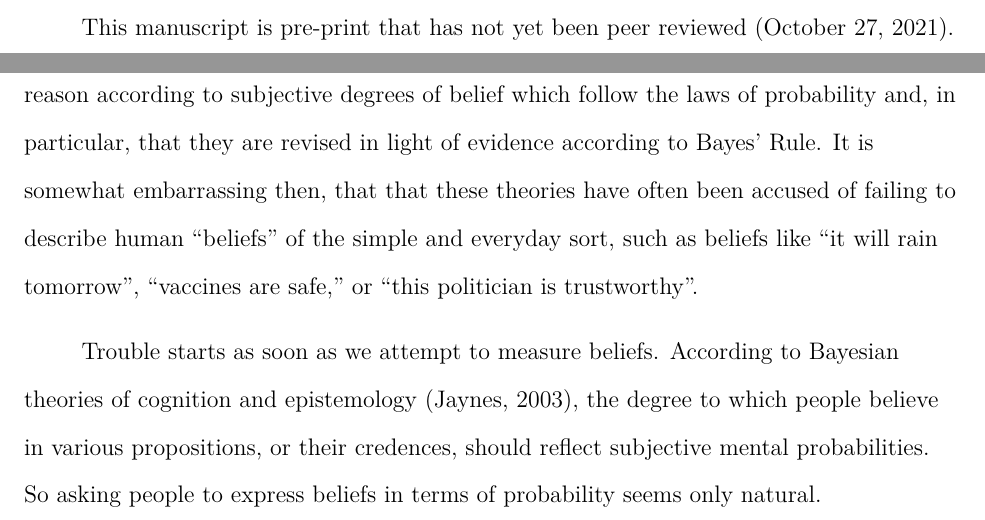
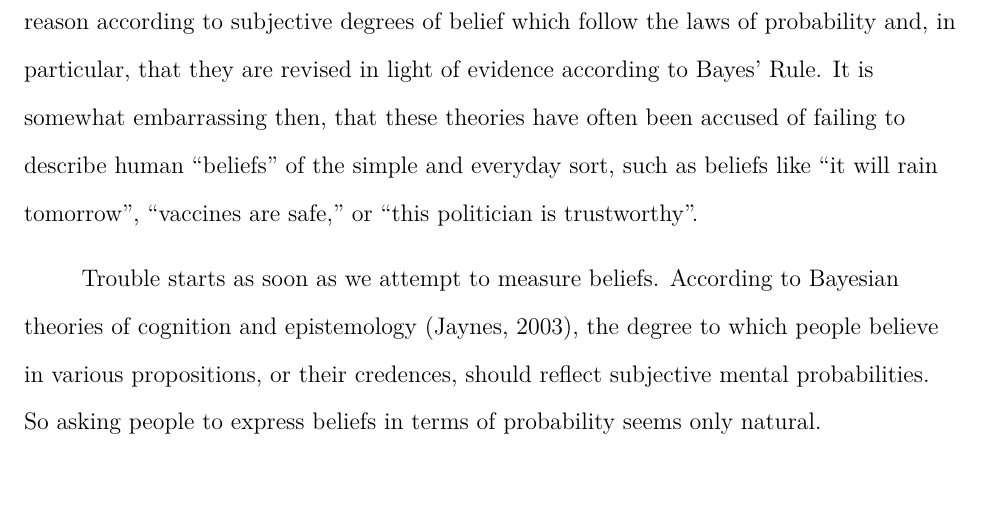
Before and after one commit to derekpowell/bayesian-sampler, an R Markdown document (paper-rmd/paper-papaja.Rmd): two parts of pages 1 and 3 of 27 before the commit and part of page 3 of 27 after it, the two joined at a grey line, cut at the place of the change, the shorter picture padded with empty space. The pictures show the output file paper-rmd/paper-papaja.pdf that the author committed with the source.

Commit message:
initial submission 2

````diff
--- a/paper-rmd/paper-papaja.Rmd
+++ b/paper-rmd/paper-papaja.Rmd
@@ -22,7 +22,7 @@ affiliation:
     institution   : "Arizona State University, School of Social and Behavioral Sciences"
 
 authornote: |
- This manuscript is pre-print that has not yet been peer reviewed (October 27, 2021). This study was not preregistered.
+ This manuscript has not yet been peer-reviewed. This study was not preregistered.
 
 abstract: |
  Bayesian theories of cognitive science hold that cognition is fundamentally probabilistic, but one mark sometimes held against these theories is that people’s explicit probability judgments often violate the laws of probability. Two recent proposals, the "Probability Theory plus Noise" [@costello.watts2014] and "Bayesian Sampler" [@zhu.etal2020] theories of probability judgments, both seek to account for these biases while maintaining that mental credences are fundamentally probabilistic. These theories fit quite differently into the larger project of Bayesian cognitive science, but their many similarities complicate comparisons of their predictive accuracy. In particular, comparing the models demands a careful accounting of model complexity. Here, I cast these theories into a Bayesian data analysis framework that supports principled model comparison using information criteria. Comparing the fits of both models on data collected by Zhu and colleagues [-@zhu.etal2020] I find the data are best explained by a modified version of the Bayesian Sampler model under which people may hold informative priors about probabilities.
@@ -64,7 +64,7 @@ library(tidyverse)
 library(kableExtra)
 ```
 
-Bayesian theories of cognition offer a unified formal framework for cognitive science [@tenenbaum.etal2011] that has had remarkable explanatory successes across domains, including in perception [e.g. @kersten.etal2004], memory [e.g. @anderson1991], language [e.g. @xu.tenenbaum2007], and reasoning [e.g. @lu.etal2012]. At the heart of the Bayesian project is the idea that cognition is fundamentally probabilistic: that people reason according to subjective degrees of belief which follow the laws of probability and, in particular, that they are revised in light of evidence according to Bayes' Rule. It is somewhat embarrassing then, that that these theories have often been accused of failing to describe human "beliefs" of the simple and everyday sort, such as beliefs like "it will rain tomorrow", "vaccines are safe," or "this politician is trustworthy".
+Bayesian theories of cognition offer a unified formal framework for cognitive science [@tenenbaum.etal2011] that has had remarkable explanatory successes across domains, including in perception [e.g. @kersten.etal2004], memory [e.g. @anderson1991], language [e.g. @xu.tenenbaum2007], and reasoning [e.g. @lu.etal2012]. At the heart of the Bayesian project is the idea that cognition is fundamentally probabilistic: that people reason according to subjective degrees of belief which follow the laws of probability and, in particular, that they are revised in light of evidence according to Bayes' Rule. It is somewhat embarrassing then, that these theories have often been accused of failing to describe human "beliefs" of the simple and everyday sort, such as beliefs like "it will rain tomorrow", "vaccines are safe," or "this politician is trustworthy".
 
 Trouble starts as soon as we attempt to measure beliefs. According to Bayesian theories of cognition and epistemology [@jaynes2003], the degree to which people believe in various propositions, or their credences, should reflect subjective mental probabilities. So asking people to express beliefs in terms of probability seems only natural.
 
````
Also changed, not shown: paper-rmd/paper-papaja.pdf, paper-rmd/paper-papaja.tex, 3 other files.
